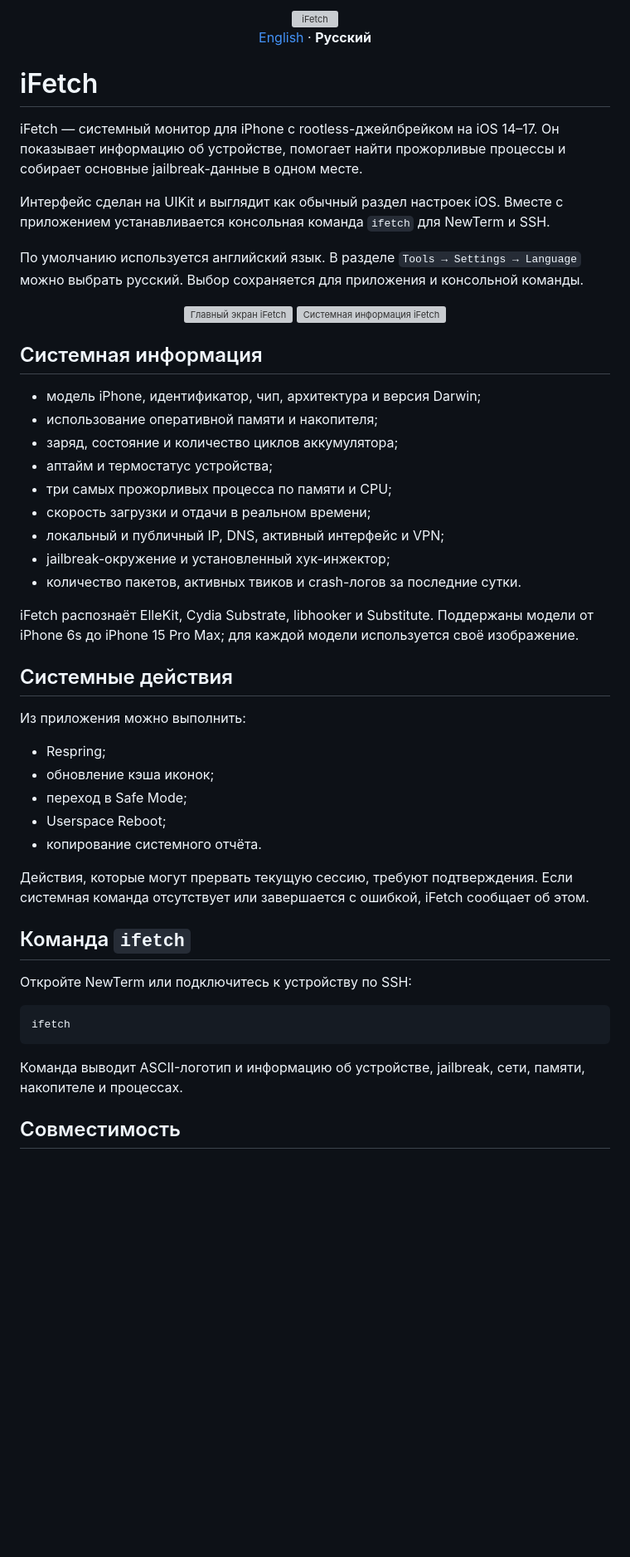
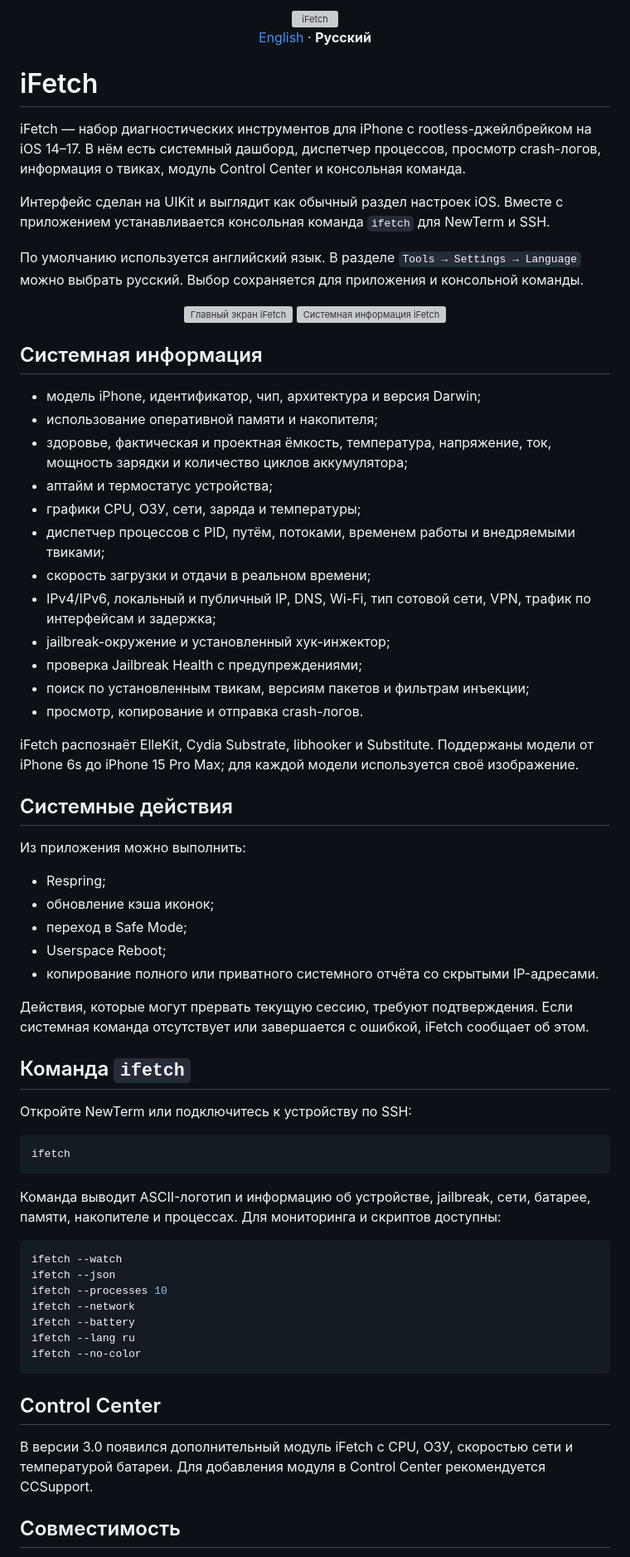
Before and after one commit to weekanya/iFetch, a Markdown page: README_RU.md, the part around one of its changes. Shown at 83% size. Drawn GitHub-style; blank space fills up the shorter version; grey boxes are pictures that could not be loaded.

Commit message:
Revise README for iFetch version 3.0 updates
Updated the README file to reflect new features and changes in iFetch version 3.0, including improvements in system monitoring and Control Center integration.

````diff
--- a/README_RU.md
+++ b/README_RU.md
@@ -8,9 +8,9 @@
 
 # iFetch
 
-iFetch — системный монитор для iPhone с rootless-джейлбрейком на iOS 14–17.
-Он показывает информацию об устройстве, помогает найти прожорливые процессы и
-собирает основные jailbreak-данные в одном месте.
+iFetch — набор диагностических инструментов для iPhone с rootless-джейлбрейком
+на iOS 14–17. В нём есть системный дашборд, диспетчер процессов, просмотр
+crash-логов, информация о твиках, модуль Control Center и консольная команда.
 
 Интерфейс сделан на UIKit и выглядит как обычный раздел настроек iOS. Вместе с
 приложением устанавливается консольная команда `ifetch` для NewTerm и SSH.
@@ -28,13 +28,19 @@ iFetch — системный монитор для iPhone с rootless-джей
 
 - модель iPhone, идентификатор, чип, архитектура и версия Darwin;
 - использование оперативной памяти и накопителя;
-- заряд, состояние и количество циклов аккумулятора;
+- здоровье, фактическая и проектная ёмкость, температура, напряжение, ток,
+  мощность зарядки и количество циклов аккумулятора;
 - аптайм и термостатус устройства;
-- три самых прожорливых процесса по памяти и CPU;
+- графики CPU, ОЗУ, сети, заряда и температуры;
+- диспетчер процессов с PID, путём, потоками, временем работы и внедряемыми
+  твиками;
 - скорость загрузки и отдачи в реальном времени;
-- локальный и публичный IP, DNS, активный интерфейс и VPN;
+- IPv4/IPv6, локальный и публичный IP, DNS, Wi-Fi, тип сотовой сети, VPN,
+  трафик по интерфейсам и задержка;
 - jailbreak-окружение и установленный хук-инжектор;
-- количество пакетов, активных твиков и crash-логов за последние сутки.
+- проверка Jailbreak Health с предупреждениями;
+- поиск по установленным твикам, версиям пакетов и фильтрам инъекции;
+- просмотр, копирование и отправка crash-логов.
 
 iFetch распознаёт ElleKit, Cydia Substrate, libhooker и Substitute. Поддержаны
 модели от iPhone 6s до iPhone 15 Pro Max; для каждой модели используется своё
@@ -48,7 +54,7 @@ iFetch распознаёт ElleKit, Cydia Substrate, libhooker и Substitute.
 - обновление кэша иконок;
 - переход в Safe Mode;
 - Userspace Reboot;
-- копирование системного отчёта.
+- копирование полного или приватного системного отчёта со скрытыми IP-адресами.
 
 Действия, которые могут прервать текущую сессию, требуют подтверждения. Если
 системная команда отсутствует или завершается с ошибкой, iFetch сообщает об
@@ -63,7 +69,23 @@ ifetch
 ```
 
 Команда выводит ASCII-логотип и информацию об устройстве, jailbreak, сети,
-памяти, накопителе и процессах.
+батарее, памяти, накопителе и процессах. Для мониторинга и скриптов доступны:
+
+```sh
+ifetch --watch
+ifetch --json
+ifetch --processes 10
+ifetch --network
+ifetch --battery
+ifetch --lang ru
+ifetch --no-color
+```
+
+## Control Center
+
+В версии 3.0 появился дополнительный модуль iFetch с CPU, ОЗУ, скоростью сети и
+температурой батареи. Для добавления модуля в Control Center рекомендуется
+CCSupport.
 
 ## Совместимость
 
````
Also changed, not shown: other parts of README_RU.md (+6 -2 lines).
